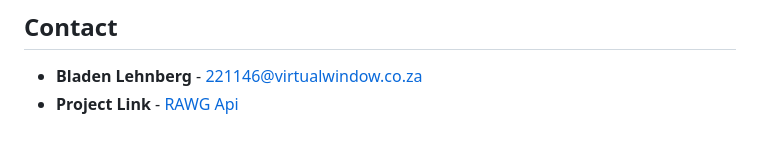
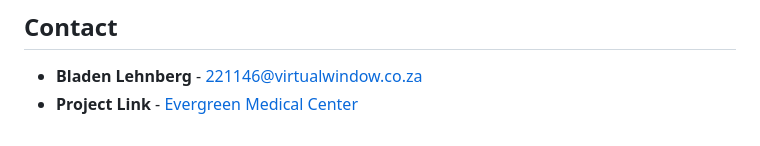
Before and after one commit to Bladeyboy54/LehnbergBladen_DV200_T2, a Markdown page: README.md, the part around the change. Drawn GitHub-style.

```diff
--- a/README.md
+++ b/README.md
@@ -149,4 +149,4 @@ Distributed under the MIT License. See `LICENSE` for more information.\
 ## Contact
 
 * **Bladen Lehnberg** - [221146@virtualwindow.co.za](mailto:221146@virtualwindow.co.za)
-* **Project Link** - [RAWG Api](https://github.com/Bladeyboy54/LehnbergBladen_DV200_T2)
+* **Project Link** - [Evergreen Medical Center](https://github.com/Bladeyboy54/LehnbergBladen_DV200_T2)
```
